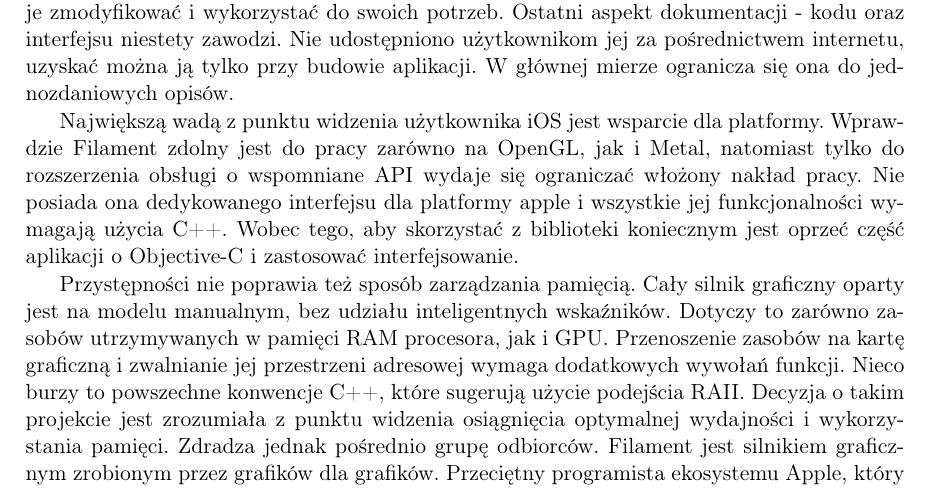
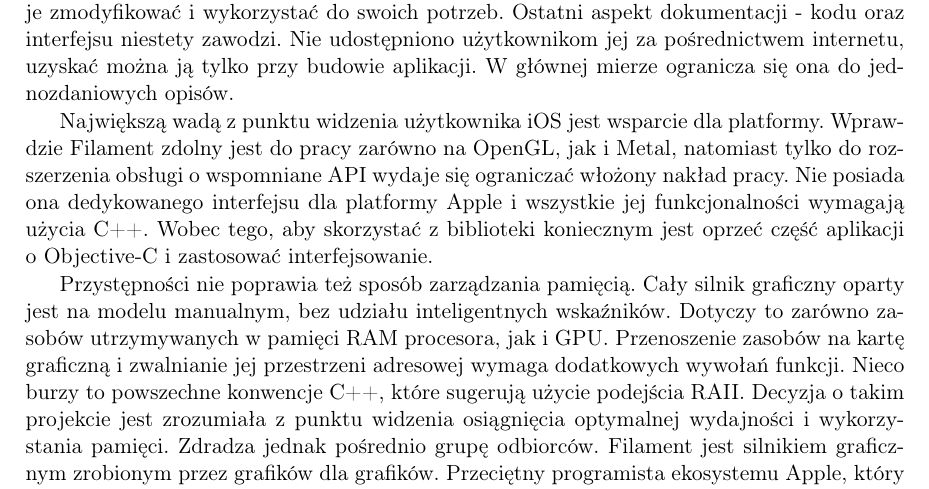
Before and after one commit to P0rc3lain/Master-s-thesis, a LaTeX thesis (master-s-thesis.tex, which reads chapters/available_solutions/3d_engines/filament.tex): part of page 34 of 66, cut so that both start at the same text. Compiled offline with pdfLaTeX.

Commit message:
Add comment

```diff
--- a/chapters/available_solutions/3d_engines/filament.tex
+++ b/chapters/available_solutions/3d_engines/filament.tex
@@ -47,7 +47,7 @@ W głównej mierze ogranicza się ona do jednozdaniowych opisów.
 \par
 Największą wadą z punktu widzenia użytkownika iOS jest wsparcie dla platformy.
 Wprawdzie Filament zdolny jest do pracy zarówno na OpenGL, jak i Metal, natomiast tylko do rozszerzenia obsługi o wspomniane API wydaje się ograniczać włożony nakład pracy.
-Nie posiada ona dedykowanego interfejsu dla platformy apple i wszystkie jej funkcjonalności wymagają użycia C++.
+Nie posiada ona dedykowanego interfejsu dla platformy Apple i wszystkie jej funkcjonalności wymagają użycia C++.
 Wobec tego, aby skorzystać z biblioteki koniecznym jest oprzeć część aplikacji o Objective-C i zastosować interfejsowanie.
 \par
 Przystępności nie poprawia też sposób zarządzania pamięcią.
```
Also changed, not shown: chapters/preamble/scope.tex (+1 -0 lines).
